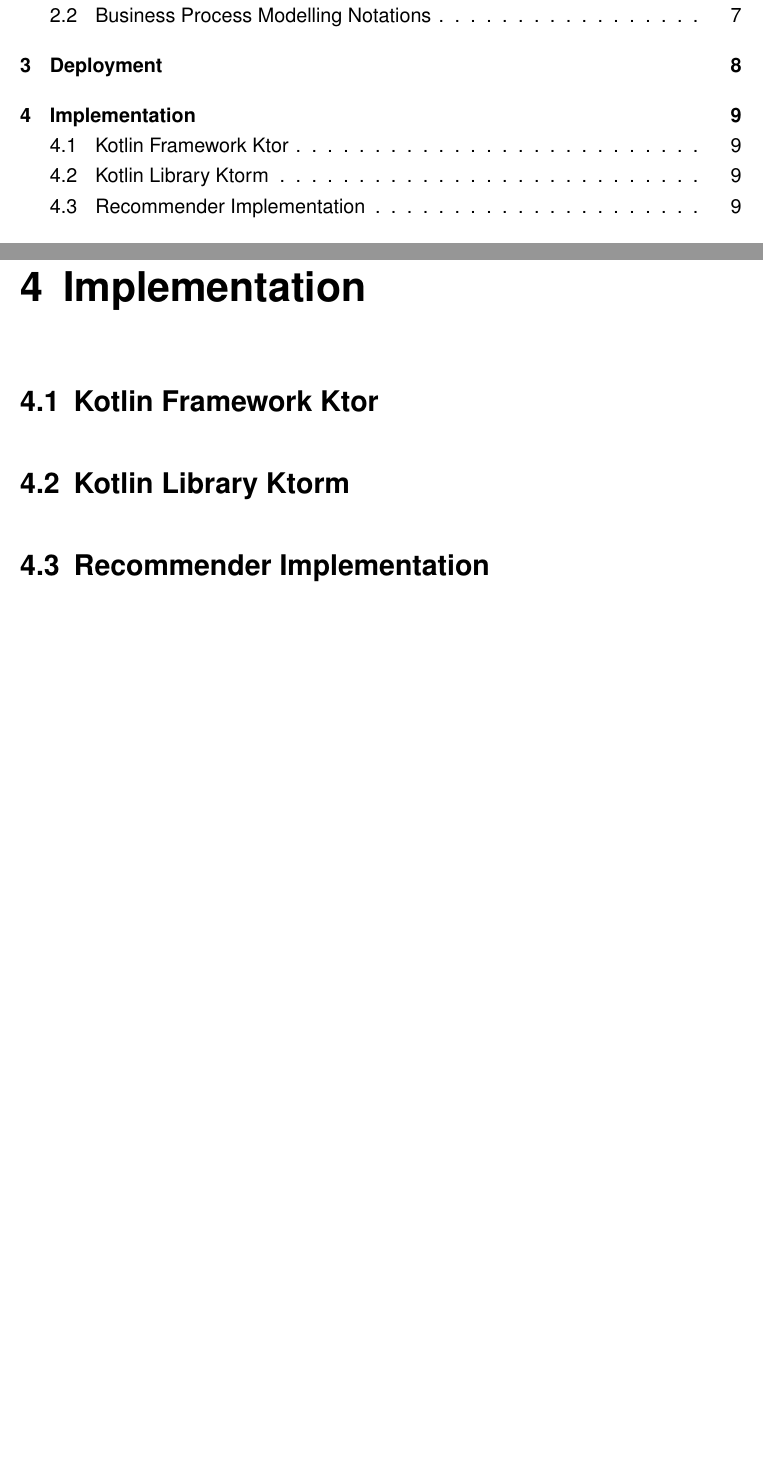
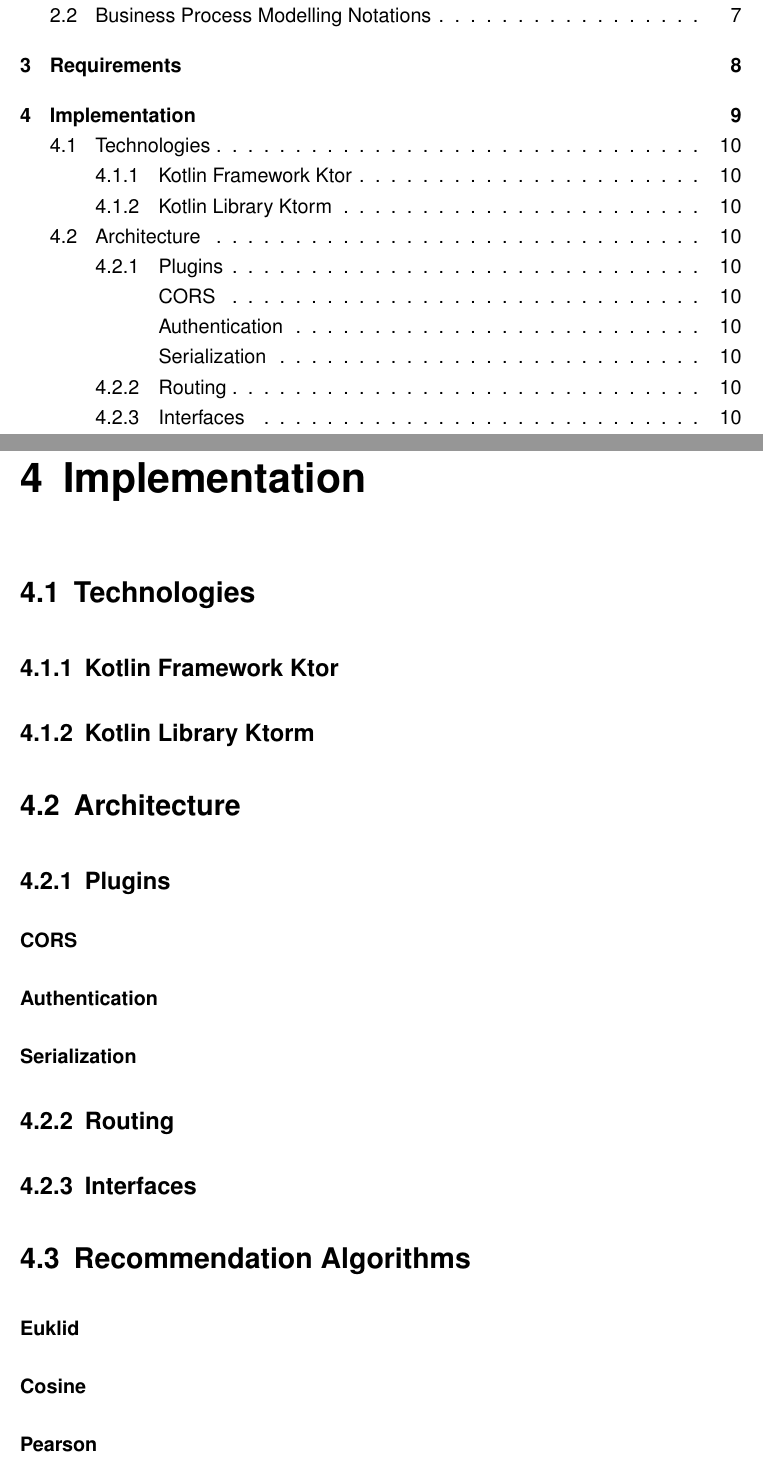
Before and after one commit to 12rcu/BPMN-Recommender-Thesis, a LaTeX book (abschlussarbeit_2021.tex, which reads chapters/implementation.tex): two parts of pages 3 and 12 of 17 before the commit and two parts of pages 3 and 14 of 20 after it, joined at a grey line, cut so that both start at the same text, the shorter picture padded with empty space. Compiled offline with pdfLaTeX.

Commit message:
chapter & section headings

```diff
--- a/chapters/implementation.tex
+++ b/chapters/implementation.tex
@@ -1,7 +1,25 @@
 \chapter{Implementation}
 
-\section{Kotlin Framework Ktor}
+\section{Technologies}
+\subsection{Kotlin Framework Ktor}
 
-\section{Kotlin Library Ktorm}
+\subsection{Kotlin Library Ktorm}
 
-\section{Recommender Implementation}
+\section{Architecture}
+
+\subsection{Plugins}
+\subsubsection{CORS}
+\subsubsection{Authentication}
+\subsubsection{Serialization}
+
+\subsection{Routing}
+
+\subsection{Interfaces}
+
+\section{Recommendation Algorithms}
+
+\subsubsection{Euklid}
+
+\subsubsection{Cosine}
+
+\subsubsection{Pearson}
```
Also changed, not shown: abschlussarbeit_2021.tex (+3 -2 lines), chapters/conclusion.tex (added, +1 -0 lines), chapters/deployment.tex (+6 -0 lines), chapters/futurework.tex (deleted, +0 -1 lines), chapters/requirements.tex (added, +1 -0 lines).
